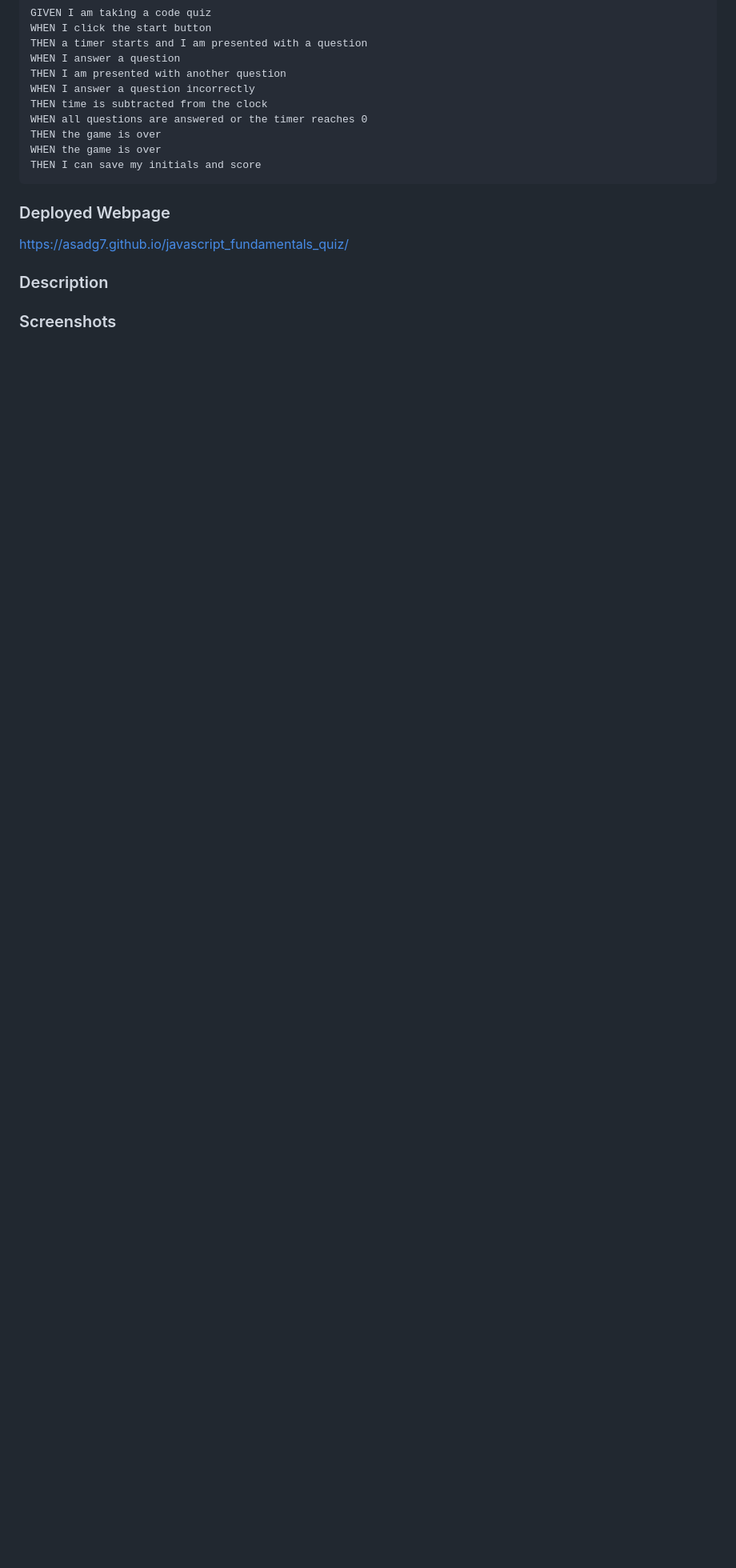
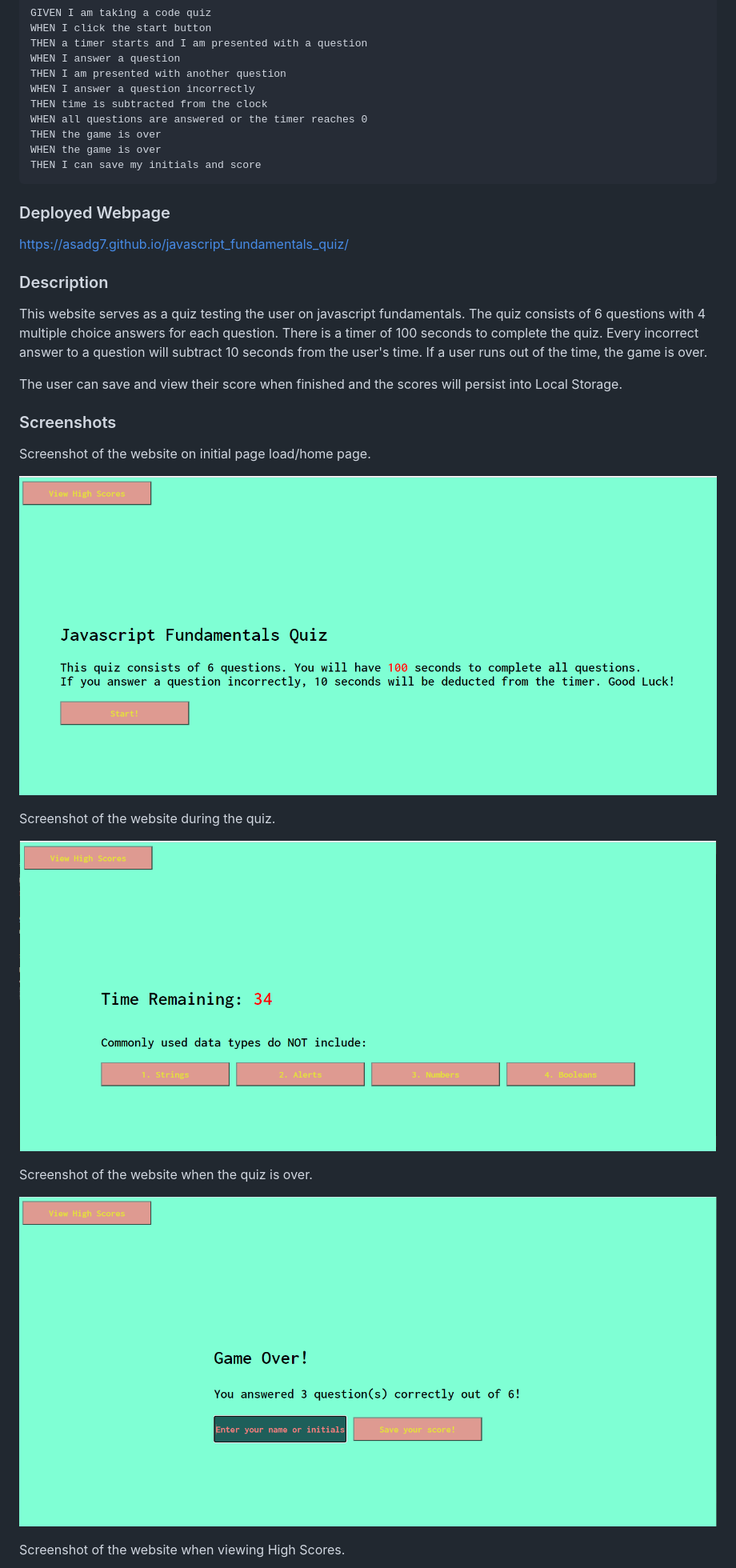
Before and after one commit to asadg7/javascript_fundamentals_quiz, a Markdown page: README.md, the part around one of its changes. Shown at 80% size. Rendered like a GitHub page; pictures changed too: assets/images/gameover.PNG (added), assets/images/pageload.PNG (added), assets/images/quiz.PNG (added); blank space fills up the shorter version.

```diff
--- a/README.md
+++ b/README.md
@@ -30,4 +30,23 @@ https://asadg7.github.io/javascript_fundamentals_quiz/
 
 ### Description
 
+This website serves as a quiz testing the user on javascript fundamentals. The quiz consists of 6 questions with 4 multiple choice answers for each question. There is a timer of 100 seconds to complete the quiz. Every incorrect answer to a question will subtract 10 seconds from the user's time. If a user runs out of the time, the game is over.
+
+The user can save and view their score when finished and the scores will persist into Local Storage.
+
 ### Screenshots
+
+Screenshot of the website on initial page load/home page.
+
+![](./assets/images/pageload.PNG)
+
+Screenshot of the website during the quiz.
+
+![](./assets/images/quiz.PNG)
+
+Screenshot of the website when the quiz is over.
+
+![](./assets/images/gameover.PNG)
+
+Screenshot of the website when viewing High Scores.
+
```
Also changed, not shown: other parts of README.md (+1 -0 lines), assets/images/highscores.PNG (added), 1 other file.
